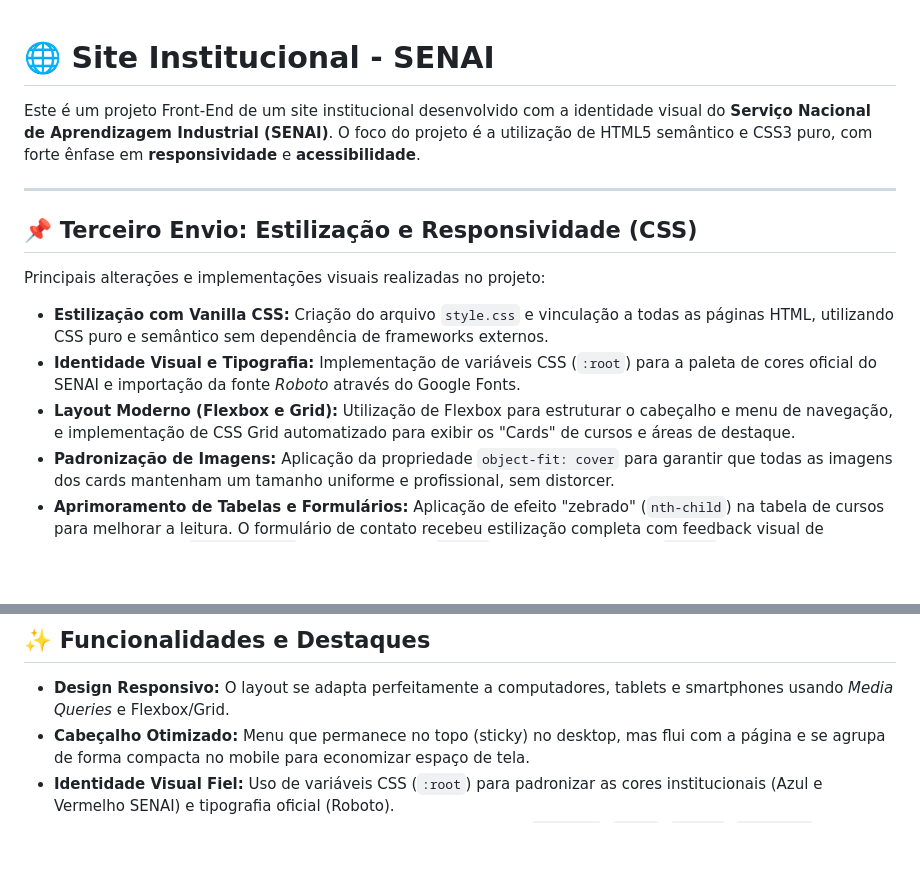
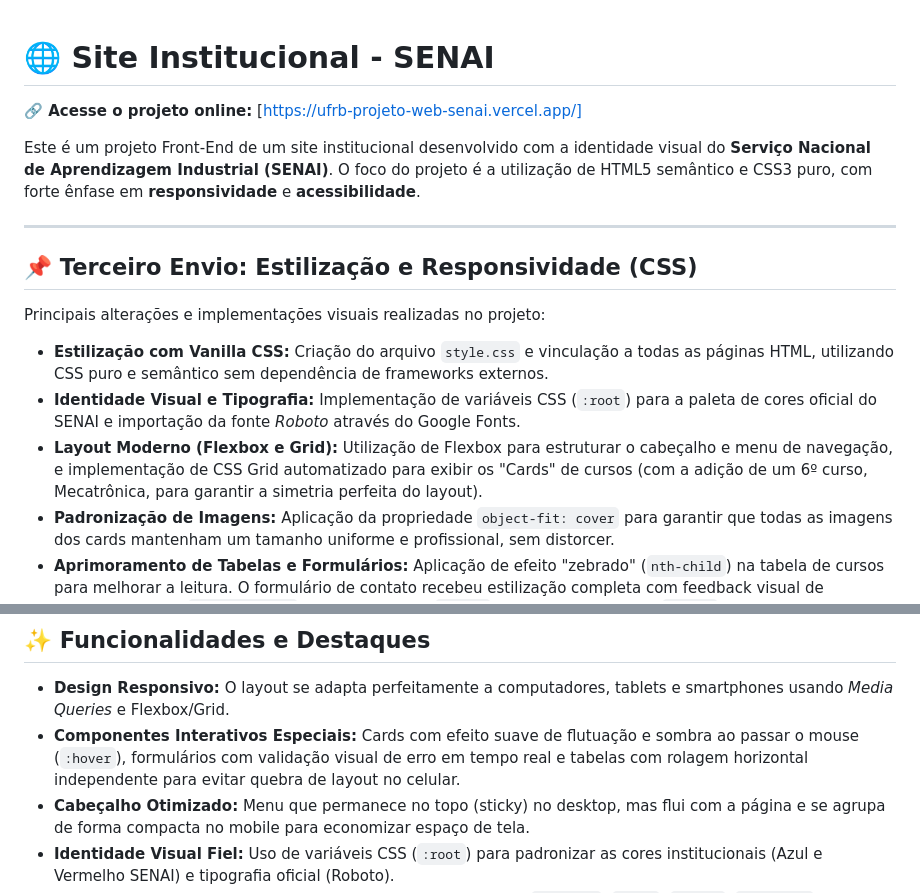
Before and after one commit to MateusCLima11/ufrb-projeto-web-senai, a Markdown page: README.md, 2 parts joined by grey strips. GitHub-like rendering; blank space fills up the shorter version.

Commit message:
Update README with project link and enhancements
Adiciona link para acesso online e atualiza informações sobre o projeto, incluindo melhorias no layout e novas funcionalidades.

```diff
--- a/README.md
+++ b/README.md
@@ -1,4 +1,6 @@
 # 🌐 Site Institucional - SENAI
+
+**🔗 Acesse o projeto online:** [https://ufrb-projeto-web-senai.vercel.app/]
 
 Este é um projeto Front-End de um site institucional desenvolvido com a identidade visual do **Serviço Nacional de Aprendizagem Industrial (SENAI)**. O foco do projeto é a utilização de HTML5 semântico e CSS3 puro, com forte ênfase em **responsividade** e **acessibilidade**.
 
@@ -10,7 +12,7 @@ Principais alterações e implementações visuais realizadas no projeto:
 
 * **Estilização com Vanilla CSS:** Criação do arquivo `style.css` e vinculação a todas as páginas HTML, utilizando CSS puro e semântico sem dependência de frameworks externos.
 * **Identidade Visual e Tipografia:** Implementação de variáveis CSS (`:root`) para a paleta de cores oficial do SENAI e importação da fonte *Roboto* através do Google Fonts.
-* **Layout Moderno (Flexbox e Grid):** Utilização de Flexbox para estruturar o cabeçalho e menu de navegação, e implementação de CSS Grid automatizado para exibir os "Cards" de cursos e áreas de destaque.
+* **Layout Moderno (Flexbox e Grid):** Utilização de Flexbox para estruturar o cabeçalho e menu de navegação, e implementação de CSS Grid automatizado para exibir os "Cards" de cursos (com a adição de um 6º curso, Mecatrônica, para garantir a simetria perfeita do layout).
 * **Padronização de Imagens:** Aplicação da propriedade `object-fit: cover` para garantir que todas as imagens dos cards mantenham um tamanho uniforme e profissional, sem distorcer.
 * **Aprimoramento de Tabelas e Formulários:** Aplicação de efeito "zebrado" (`nth-child`) na tabela de cursos para melhorar a leitura. O formulário de contato recebeu estilização completa com feedback visual de validação nativa (`:user-invalid`), efeitos de foco (`:focus`) e botões interativos (`:hover`).
 * **Design Responsivo (Adaptativo):** Criação de *Media Queries* (Breakpoints em 1023px e 767px) para garantir o funcionamento perfeito em smartphones e tablets. O menu adapta-se para um formato compacto, as colunas empilham-se automaticamente e a tabela ganha *scroll* horizontal em telas pequenas.
@@ -32,6 +34,7 @@ Principais alterações e implementações visuais realizadas no projeto:
 ## ✨ Funcionalidades e Destaques
 
 * **Design Responsivo:** O layout se adapta perfeitamente a computadores, tablets e smartphones usando *Media Queries* e Flexbox/Grid.
+* **Componentes Interativos Especiais:** Cards com efeito suave de flutuação e sombra ao passar o mouse (`:hover`), formulários com validação visual de erro em tempo real e tabelas com rolagem horizontal independente para evitar quebra de layout no celular.
 * **Cabeçalho Otimizado:** Menu que permanece no topo (sticky) no desktop, mas flui com a página e se agrupa de forma compacta no mobile para economizar espaço de tela.
 * **Identidade Visual Fiel:** Uso de variáveis CSS (`:root`) para padronizar as cores institucionais (Azul e Vermelho SENAI) e tipografia oficial (Roboto).
 * **Estrutura Semântica:** HTML5 estruturado corretamente com `<header>`, `<nav>`, `<main>`, `<section>`, `<article>`, e `<footer>` para melhor SEO e acessibilidade.
```
